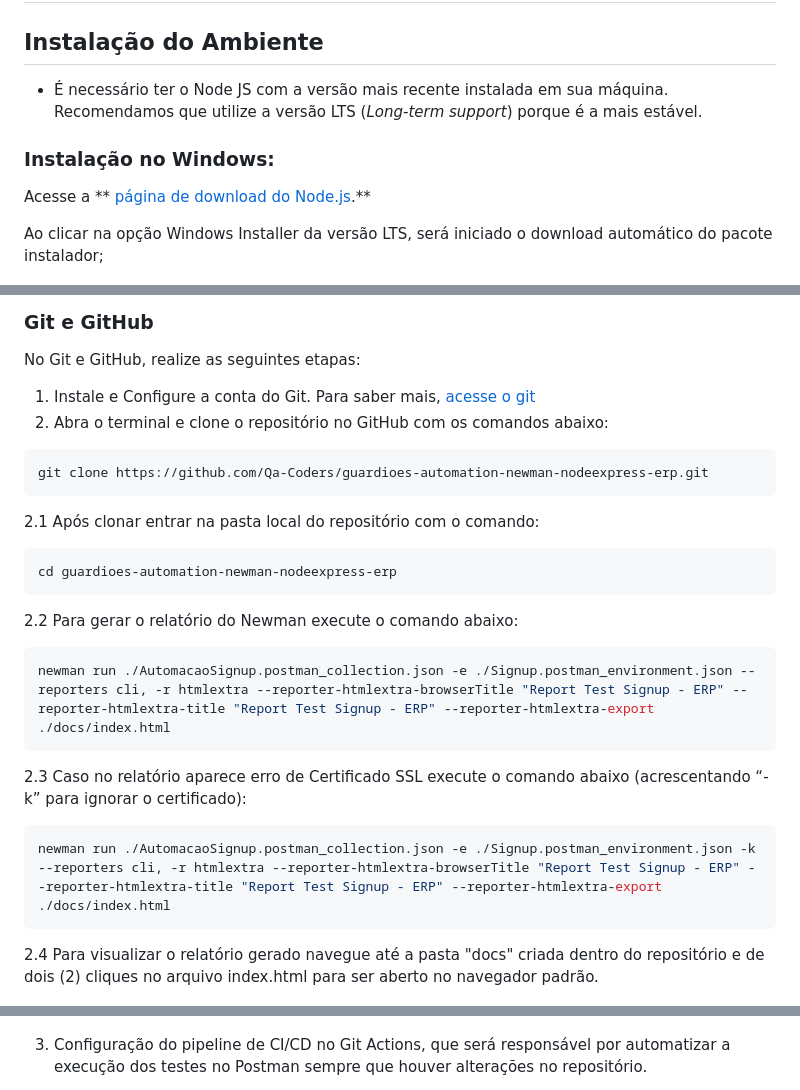
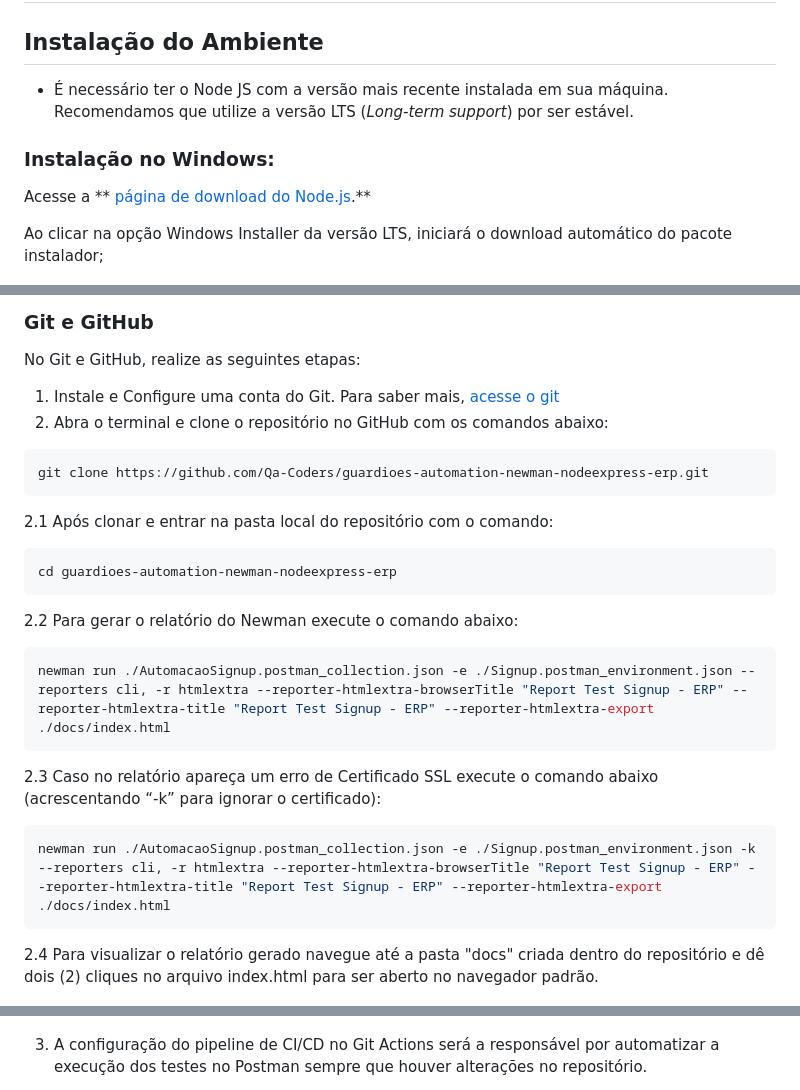
Before and after one commit to Qa-Coders/guardioes-automation-postman-erp-signup, a Markdown page: README.md, 3 parts joined by grey strips. GitHub-like rendering.

Commit message:
fix(readme) Correcao de texto

````diff
--- a/README.md
+++ b/README.md
@@ -16,13 +16,13 @@ Desenvolvido pela equipe Guardiões do Qa.Coders Academy, o objetivo deste proje
 
 ## Instalação do Ambiente
 
-* É necessário ter o Node JS com a versão mais recente instalada em sua máquina. Recomendamos que utilize a versão LTS (*Long-term support*) porque é a mais estável.
+* É necessário ter o Node JS com a versão mais recente instalada em sua máquina. Recomendamos que utilize a versão LTS (*Long-term support*) por ser estável.
 
 ### Instalação no Windows:
 
 Acesse a ** [página de download do Node.js](https://nodejs.org/en/download/).**
 
-Ao clicar na opção Windows Installer da versão LTS, será iniciado o download automático do pacote instalador;
+Ao clicar na opção Windows Installer da versão LTS, iniciará o download automático do pacote instalador;
 
 <p align="center">
   <img src="./.images/tela_site_node.png" alt="versão Download para Windows" width="45%" />
@@ -104,14 +104,14 @@ newman-reporter-htmlextra --version
 
 No Git e GitHub, realize as seguintes etapas:
 
-1. Instale e Configure a conta do Git. Para saber mais, [acesse o git](https://git-scm.com/download/win)
+1. Instale e Configure uma conta do Git. Para saber mais, [acesse o git](https://git-scm.com/download/win)
 2. Abra o terminal e clone o repositório no GitHub com os comandos abaixo:
 
 ```sh default
 git clone https://github.com/Qa-Coders/guardioes-automation-newman-nodeexpress-erp.git
 ```
 
-  2.1 Após clonar entrar na pasta local do repositório com o comando:
+  2.1 Após clonar e entrar na pasta local do repositório com o comando:
 
 ```sh default
 cd guardioes-automation-newman-nodeexpress-erp
@@ -123,12 +123,12 @@ cd guardioes-automation-newman-nodeexpress-erp
 newman run ./AutomacaoSignup.postman_collection.json -e ./Signup.postman_environment.json --reporters cli, -r htmlextra --reporter-htmlextra-browserTitle "Report Test Signup - ERP" --reporter-htmlextra-title "Report Test Signup - ERP" --reporter-htmlextra-export ./docs/index.html
 ```
 
-  2.3 Caso no relatório aparece erro de Certificado SSL execute o comando abaixo (acrescentando “-k” para ignorar o certificado):
+  2.3 Caso no relatório apareça um erro de Certificado SSL execute o comando abaixo (acrescentando “-k” para ignorar o certificado):
 
 ```sh default
 newman run ./AutomacaoSignup.postman_collection.json -e ./Signup.postman_environment.json -k --reporters cli, -r htmlextra --reporter-htmlextra-browserTitle "Report Test Signup - ERP" --reporter-htmlextra-title "Report Test Signup - ERP" --reporter-htmlextra-export ./docs/index.html
 ```
-  2.4 Para visualizar o relatório gerado navegue até a pasta "docs" criada dentro do repositório e de dois (2) cliques no arquivo index.html para ser aberto no navegador padrão.
+  2.4 Para visualizar o relatório gerado navegue até a pasta "docs" criada dentro do repositório e dê dois (2) cliques no arquivo index.html para ser aberto no navegador padrão.
 
 <p align="center">
   <img src="./.images/pasta_docs.png" alt="Pasta Docs" width="67%" />
@@ -142,5 +142,5 @@ newman run ./AutomacaoSignup.postman_collection.json -e ./Signup.postman_environ
   <img src="./.images/print_relatorio.png" alt="Reltório no Browser" width="50%" />
 </p>
 
-3. Configuração do pipeline de CI/CD no Git Actions, que será responsável por automatizar a execução dos testes no Postman sempre que houver alterações no repositório.
+3. A configuração do pipeline de CI/CD no Git Actions será a responsável por automatizar a execução dos testes no Postman sempre que houver alterações no repositório.
 
````
Also changed, not shown: other parts of README.md (+2 -2 lines).
